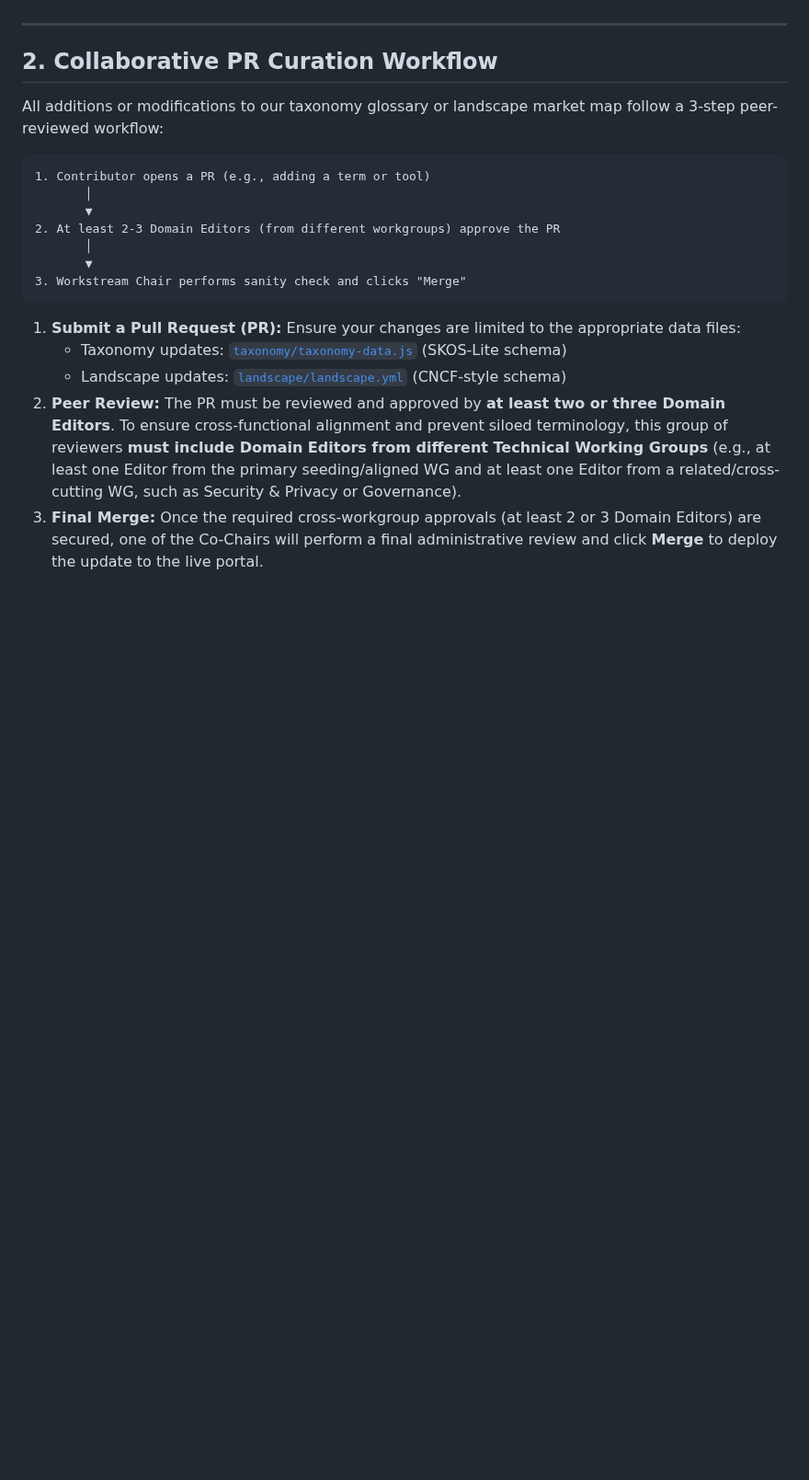
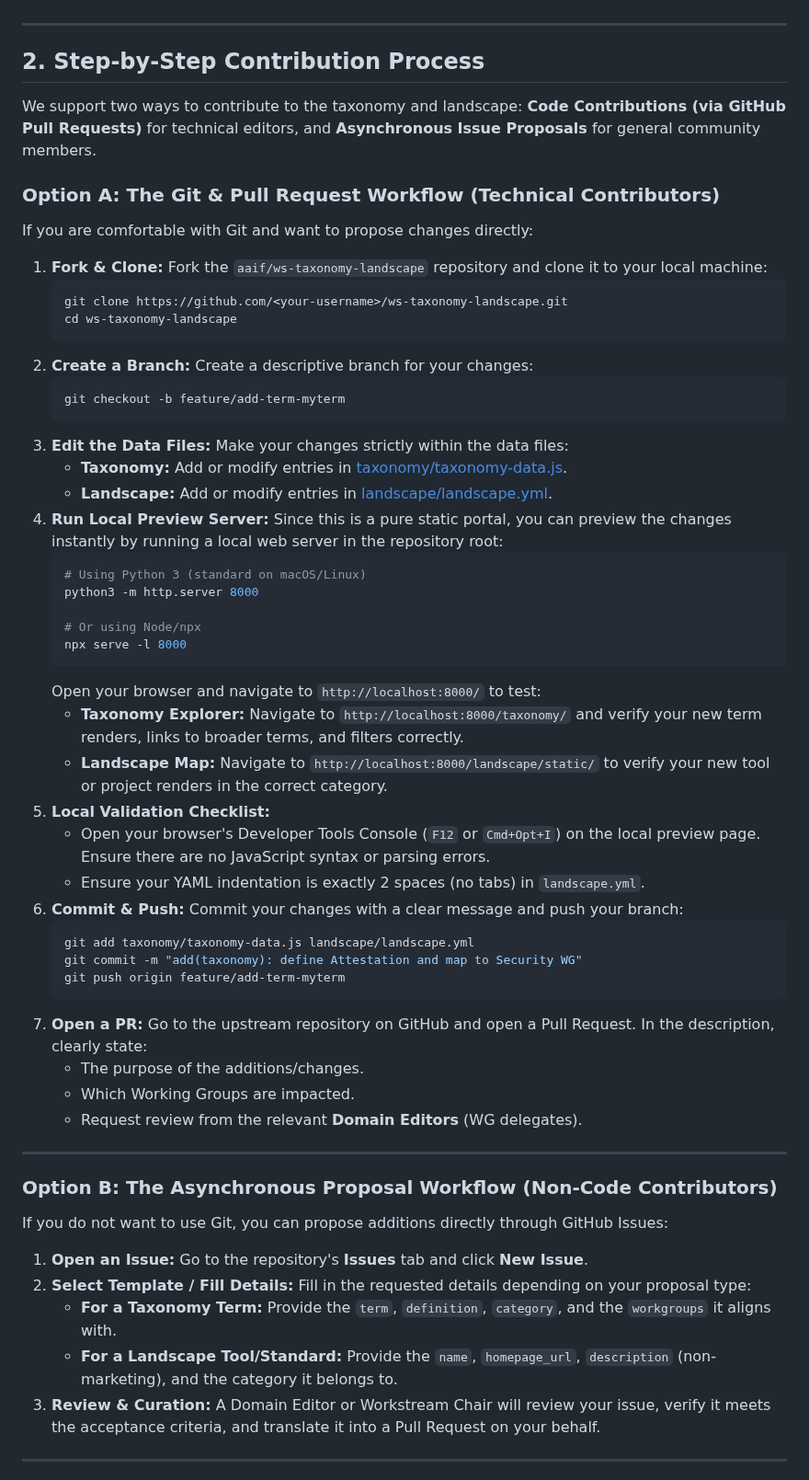
Before and after one commit to aaif/ws-taxonomy-landscape, a Markdown page: CONTRIBUTING.md, the part around one of its changes. Shown at 92% size. GitHub-like rendering; blank space fills up the shorter version.

````diff
--- a/CONTRIBUTING.md
+++ b/CONTRIBUTING.md
@@ -16,22 +16,62 @@ To maintain data integrity and keep the curation workload distributed, we divide
 
 ---
 
-## 2. Collaborative PR Curation Workflow
+## 2. Step-by-Step Contribution Process
 
-All additions or modifications to our taxonomy glossary or landscape market map follow a 3-step peer-reviewed workflow:
+We support two ways to contribute to the taxonomy and landscape: **Code Contributions (via GitHub Pull Requests)** for technical editors, and **Asynchronous Issue Proposals** for general community members.
 
-```
-1. Contributor opens a PR (e.g., adding a term or tool)
-       │
-       ▼
-2. At least 2-3 Domain Editors (from different workgroups) approve the PR
-       │
-       ▼
-3. Workstream Chair performs sanity check and clicks "Merge"
-```
+### Option A: The Git & Pull Request Workflow (Technical Contributors)
 
-1.  **Submit a Pull Request (PR):** Ensure your changes are limited to the appropriate data files:
-    *   Taxonomy updates: [`taxonomy/taxonomy-data.js`](taxonomy/taxonomy-data.js) (SKOS-Lite schema)
-    *   Landscape updates: [`landscape/landscape.yml`](landscape/landscape.yml) (CNCF-style schema)
-2.  **Peer Review:** The PR must be reviewed and approved by **at least two or three Domain Editors**. To ensure cross-functional alignment and prevent siloed terminology, this group of reviewers **must include Domain Editors from different Technical Working Groups** (e.g., at least one Editor from the primary seeding/aligned WG and at least one Editor from a related/cross-cutting WG, such as Security & Privacy or Governance).
-3.  **Final Merge:** Once the required cross-workgroup approvals (at least 2 or 3 Domain Editors) are secured, one of the Co-Chairs will perform a final administrative review and click **Merge** to deploy the update to the live portal.
+If you are comfortable with Git and want to propose changes directly:
+
+1. **Fork & Clone:** Fork the `aaif/ws-taxonomy-landscape` repository and clone it to your local machine:
+   ```bash
+   git clone https://github.com/<your-username>/ws-taxonomy-landscape.git
+   cd ws-taxonomy-landscape
+   ```
+2. **Create a Branch:** Create a descriptive branch for your changes:
+   ```bash
+   git checkout -b feature/add-term-myterm
+   ```
+3. **Edit the Data Files:** Make your changes strictly within the data files:
+   * **Taxonomy:** Add or modify entries in [taxonomy/taxonomy-data.js](file:///Users/jbu/Development/ws-taxonomy-landscape/taxonomy/taxonomy-data.js).
+   * **Landscape:** Add or modify entries in [landscape/landscape.yml](file:///Users/jbu/Development/ws-taxonomy-landscape/landscape/landscape.yml).
+4. **Run Local Preview Server:** Since this is a pure static portal, you can preview the changes instantly by running a local web server in the repository root:
+   ```bash
+   # Using Python 3 (standard on macOS/Linux)
+   python3 -m http.server 8000
+
+   # Or using Node/npx
+   npx serve -l 8000
+   ```
+   Open your browser and navigate to `http://localhost:8000/` to test:
+   * **Taxonomy Explorer:** Navigate to `http://localhost:8000/taxonomy/` and verify your new term renders, links to broader terms, and filters correctly.
+   * **Landscape Map:** Navigate to `http://localhost:8000/landscape/static/` to verify your new tool or project renders in the correct category.
+5. **Local Validation Checklist:**
+   * Open your browser's Developer Tools Console (`F12` or `Cmd+Opt+I`) on the local preview page. Ensure there are no JavaScript syntax or parsing errors.
+   * Ensure your YAML indentation is exactly 2 spaces (no tabs) in `landscape.yml`.
+6. **Commit & Push:** Commit your changes with a clear message and push your branch:
+   ```bash
+   git add taxonomy/taxonomy-data.js landscape/landscape.yml
+   git commit -m "add(taxonomy): define Attestation and map to Security WG"
+   git push origin feature/add-term-myterm
+   ```
+7. **Open a PR:** Go to the upstream repository on GitHub and open a Pull Request. In the description, clearly state:
+   * The purpose of the additions/changes.
+   * Which Working Groups are impacted.
+   * Request review from the relevant **Domain Editors** (WG delegates).
+
+---
+
+### Option B: The Asynchronous Proposal Workflow (Non-Code Contributors)
+
+If you do not want to use Git, you can propose additions directly through GitHub Issues:
+
+1. **Open an Issue:** Go to the repository's **Issues** tab and click **New Issue**.
+2. **Select Template / Fill Details:** Fill in the requested details depending on your proposal type:
+   * **For a Taxonomy Term:** Provide the `term`, `definition`, `category`, and the `workgroups` it aligns with.
+   * **For a Landscape Tool/Standard:** Provide the `name`, `homepage_url`, `description` (non-marketing), and the category it belongs to.
+3. **Review & Curation:** A Domain Editor or Workstream Chair will review your issue, verify it meets the acceptance criteria, and translate it into a Pull Request on your behalf.
+
+---
+
````
Also changed, not shown: other parts of CONTRIBUTING.md (+60 -17 lines).
